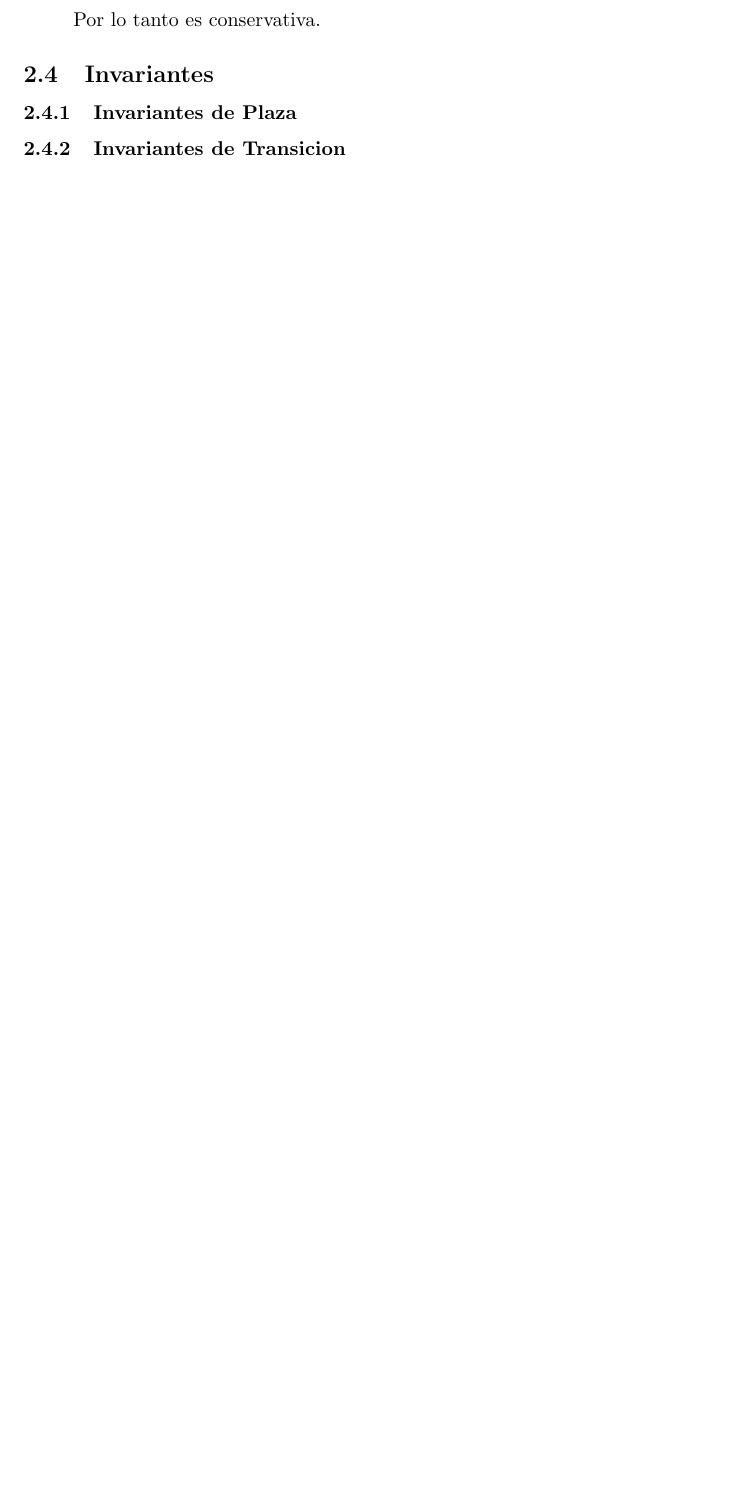
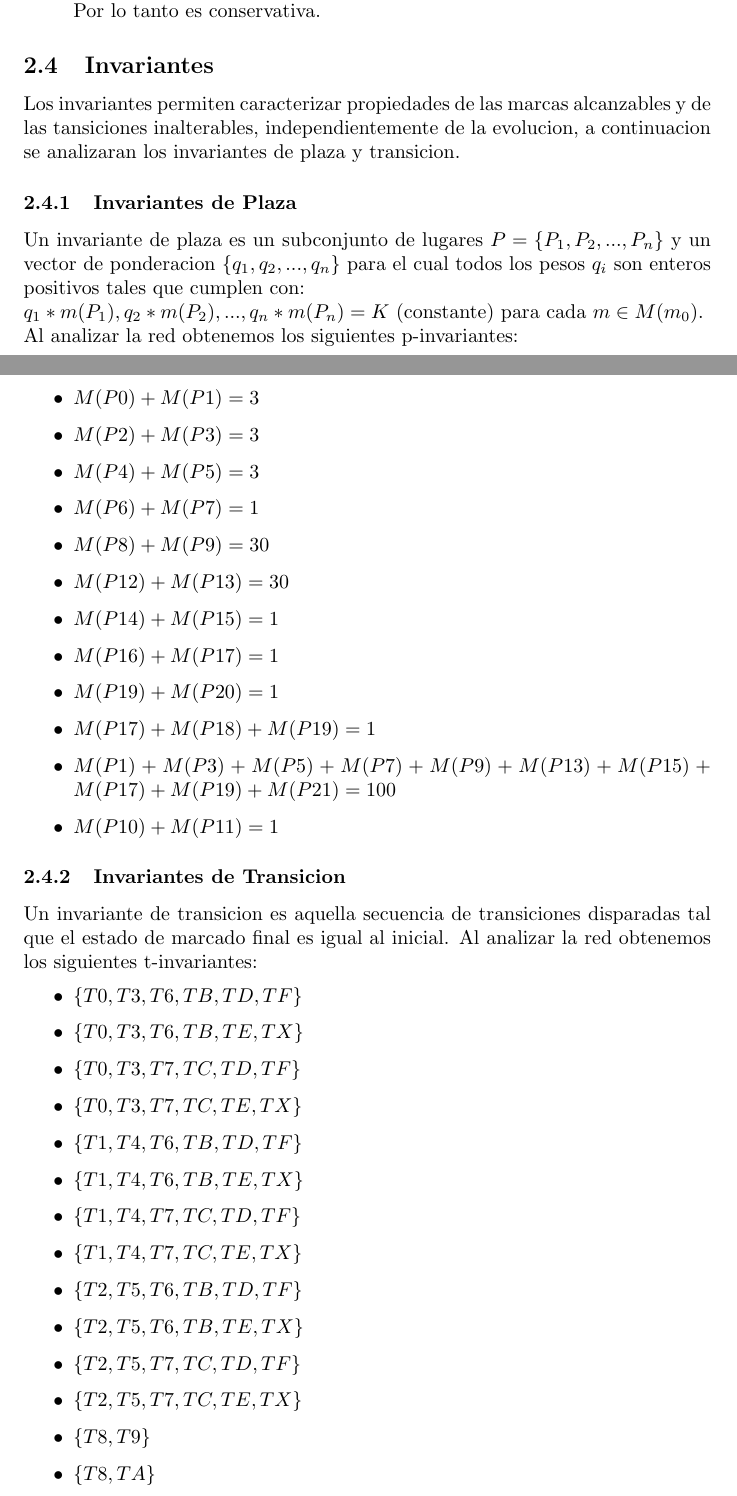
Before and after one commit to JJMMGG/TP_Concurrente, a LaTeX document (doc/informe.tex): part of page 4 of 5 before the commit and two parts of pages 4 and 5 of 8 after it, the two joined at a grey line, cut so that both start at the same text, the shorter picture padded with empty space. Compiled offline with pdfLaTeX.

Commit message:
actualizacion informe

```diff
--- a/doc/informe.tex
+++ b/doc/informe.tex
@@ -1,5 +1,6 @@
 \documentclass{article}
 \usepackage[utf8]{inputenc}
+\usepackage{float}
 \usepackage{listings}
 \usepackage{graphicx}
 \graphicspath{{img/}}
@@ -131,7 +133,43 @@ debe cumplir con las condiciones establecidas en el enunciado del problema.
 		tanto es conservativa.
 	\end{itemize}
 	\subsection{Invariantes}
+	Los invariantes permiten caracterizar propiedades de las marcas alcanzables
+	y de las tansiciones inalterables, independientemente de la evolucion, a continuacion se analizaran los invariantes de plaza y transicion.
 		\subsubsection{Invariantes de Plaza}
+		Un invariante de plaza es un subconjunto de lugares $P=\left\lbrace P_1,P_2,...,P_n \right\rbrace$ y un vector de ponderacion $\left\lbrace q_1,q_2,..., q_n \right\rbrace$ para el cual todos los pesos $q_i$ son enteros positivos tales que cumplen con:\newline
+		$q_1*m(P_1),q_2*m(P_2),..., q_n*m(P_n)=K$ (constante) para cada $m\in M(m_0)$.\newline
+		Al analizar la red obtenemos los siguientes p-invariantes:
+		\begin{itemize}
+		\item $M(P0)+M(P1)=3$
+		\item $M(P2)+M(P3)=3$
+		\item $M(P4)+M(P5)=3$
+		\item $M(P6)+M(P7)=1$
+		\item $M(P8)+M(P9)=30$
+		\item $M(P12)+M(P13)=30$
+		\item $M(P14)+M(P15)=1$
+		\item $M(P16)+M(P17)=1$
+		\item $M(P19)+M(P20)=1$
+		\item $M(P17)+M(P18)+M(P19)=1$
+		\item $M(P1)+M(P3)+M(P5)+M(P7)+M(P9)+M(P13)+M(P15)+M(P17)+M(P19)+M(P21)=100$
+		\item $M(P10)+M(P11)=1$
+		\end{itemize}
 		\subsubsection{Invariantes de Transicion}
+		Un invariante de transicion es aquella secuencia de transiciones disparadas tal que el estado de marcado final es igual al inicial. Al analizar la red obtenemos los siguientes t-invariantes:
+		\begin{itemize}
+		\item $\left\lbrace T0,T3,T6,TB,TD,TF \right\rbrace$
+		\item $\left\lbrace T0,T3,T6,TB,TE,TX \right\rbrace$
+		\item $\left\lbrace T0,T3,T7,TC,TD,TF \right\rbrace$
+		\item $\left\lbrace T0,T3,T7,TC,TE,TX \right\rbrace$
+		\item $\left\lbrace T1,T4,T6,TB,TD,TF \right\rbrace$
+		\item $\left\lbrace T1,T4,T6,TB,TE,TX \right\rbrace$
+		\item $\left\lbrace T1,T4,T7,TC,TD,TF \right\rbrace$
+		\item $\left\lbrace T1,T4,T7,TC,TE,TX \right\rbrace$
+		\item $\left\lbrace T2,T5,T6,TB,TD,TF \right\rbrace$
+		\item $\left\lbrace T2,T5,T6,TB,TE,TX \right\rbrace$
+		\item $\left\lbrace T2,T5,T7,TC,TD,TF \right\rbrace$
+		\item $\left\lbrace T2,T5,T7,TC,TE,TX \right\rbrace$
+		\item $\left\lbrace T8,T9 \right\rbrace$
+		\item $\left\lbrace T8,TA \right\rbrace$
+		\end{itemize}
 	\subsection{Sistema Monitor Usando Programacion Orientada a Objetos}
 		\subsubsection{Diagrama De Clases}
```
Also changed, not shown: doc/img/debuggex.png (added), doc/informe.tex (25 more changed lines).
